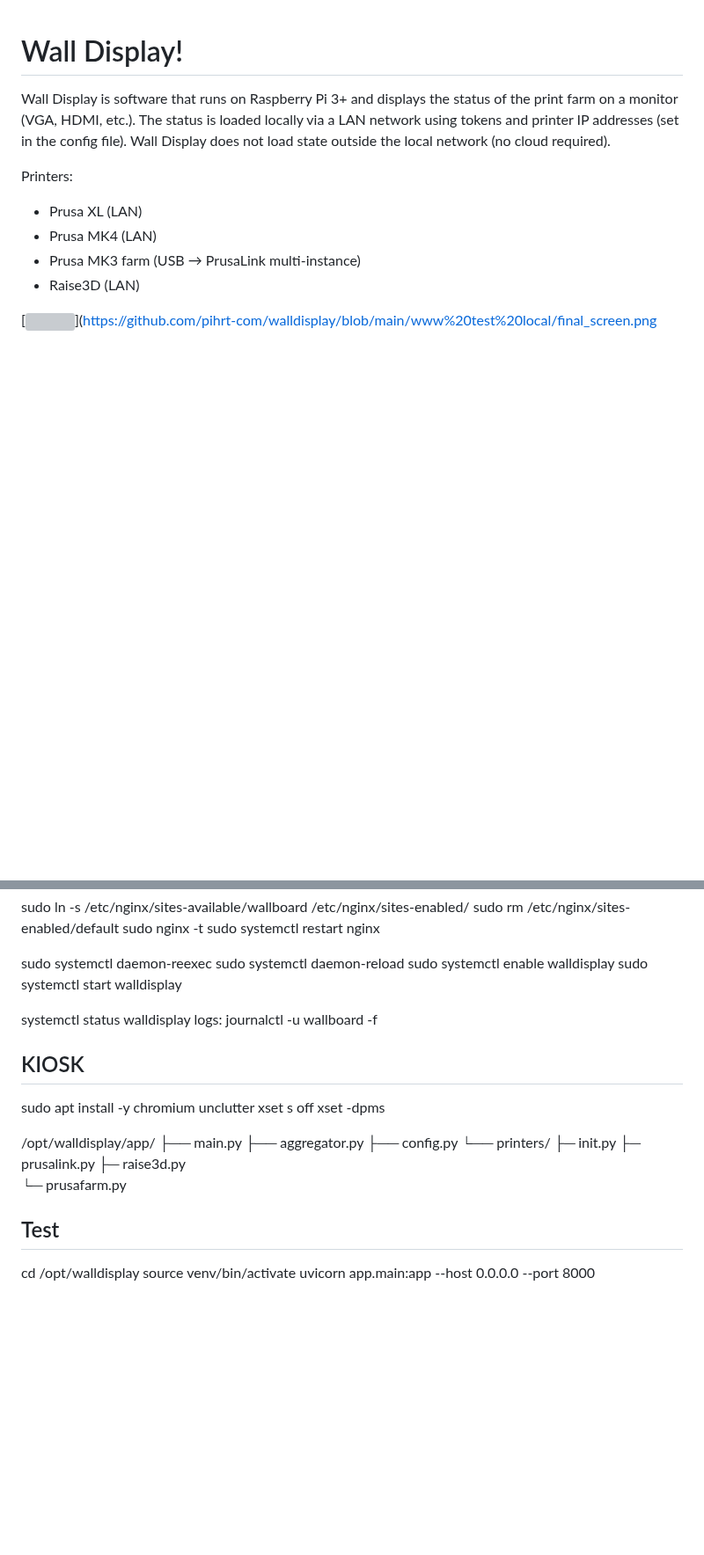
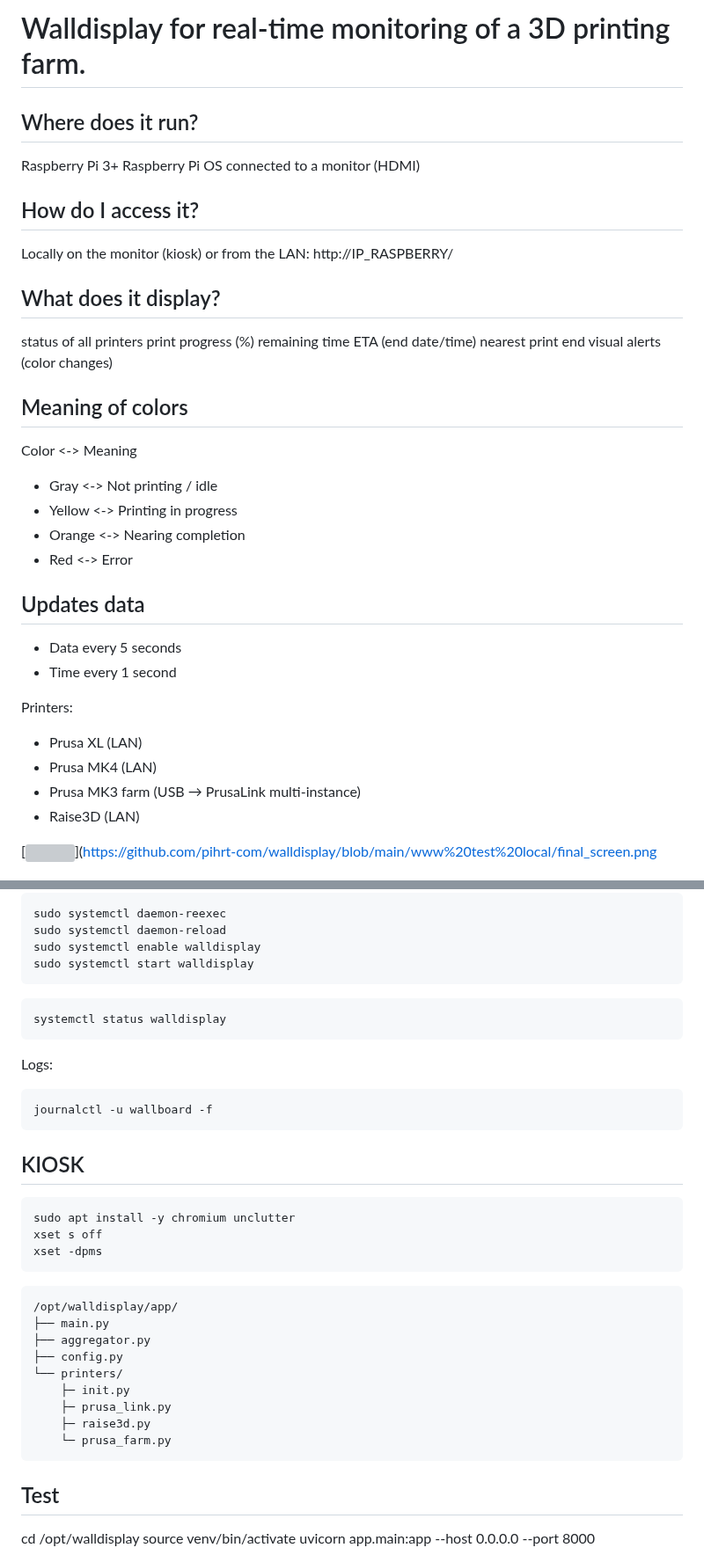
Before and after one commit to pihrt-com/walldisplay, a Markdown page: README.md, 2 parts joined by grey strips. Shown at 88% size. Drawn GitHub-style; blank space fills up the shorter version; grey boxes are pictures that could not be loaded.

````diff
--- a/README.md
+++ b/README.md
@@ -1,6 +1,33 @@
+# Walldisplay for real-time monitoring of a 3D printing farm.
 
-# Wall Display!
-Wall Display is software that runs on Raspberry Pi 3+ and displays the status of the print farm on a monitor (VGA, HDMI, etc.). The status is loaded locally via a LAN network using tokens and printer IP addresses (set in the config file). Wall Display does not load state outside the local network (no cloud required).
+## Where does it run?
+Raspberry Pi 3+
+Raspberry Pi OS
+connected to a monitor (HDMI)
+
+## How do I access it?
+Locally on the monitor (kiosk)
+or from the LAN:
+http://IP_RASPBERRY/
+
+## What does it display?
+status of all printers
+print progress (%)
+remaining time
+ETA (end date/time)
+nearest print end
+visual alerts (color changes)
+
+## Meaning of colors
+Color <-> Meaning
+- Gray <-> Not printing / idle
+- Yellow <-> Printing in progress
+- Orange <-> Nearing completion
+- Red <-> Error
+
+## Updates data
+- Data every 5 seconds
+- Time every 1 second
 
 Printers:
 -   Prusa XL (LAN)
@@ -137,21 +142,28 @@ sudo systemctl start walldisplay
 systemctl status walldisplay
-logs:
+```
+Logs:
+```
 journalctl -u wallboard -f
+```
 
 ## KIOSK
+```
 sudo apt install -y chromium unclutter
 xset s off
 xset -dpms
+```
 
+```
 /opt/walldisplay/app/
 ├── main.py
 ├── aggregator.py
 ├── config.py
 └── printers/
     ├─ init.py
-    ├─ prusalink.py
+    ├─ prusa_link.py
     ├─ raise3d.py
-    └─ prusafarm.py
+    └─ prusa_farm.py
+```
 
 ## Test
 cd /opt/walldisplay
````
Also changed, not shown: other parts of README.md (+18 -40 lines).
